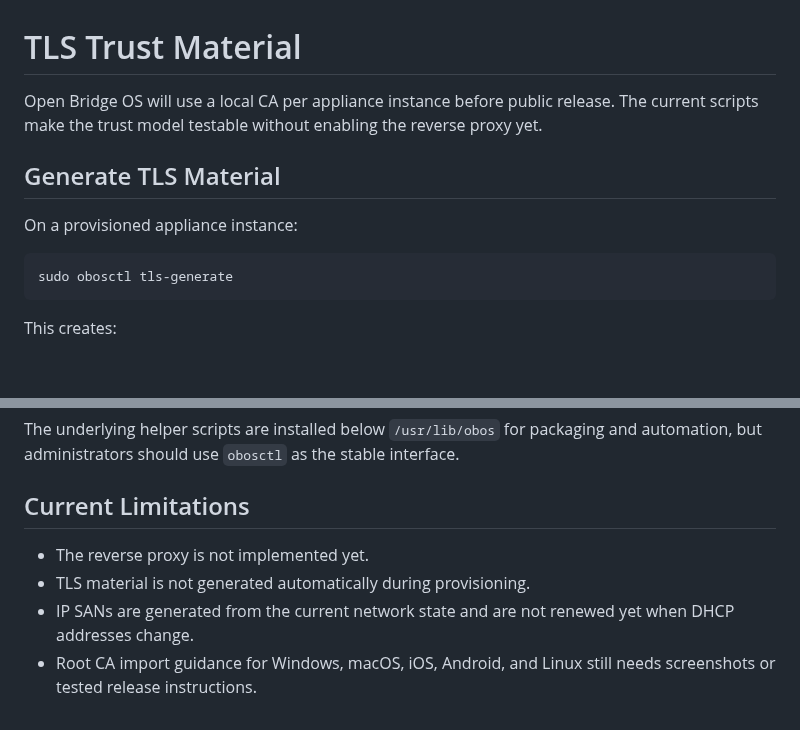
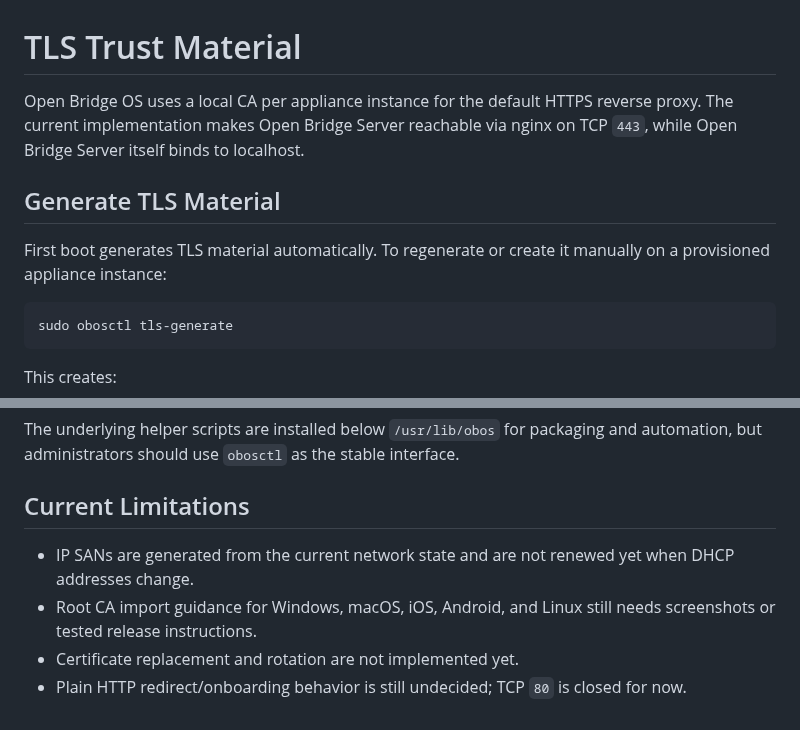
Before and after one commit to abeggled/openbridgeos, a Markdown page: docs/tls-trust.md, 2 parts joined by grey strips. Drawn GitHub-style; blank space fills up the shorter version.

Commit message:
Update TLS trust docs for active proxy baseline

````diff
--- a/docs/tls-trust.md
+++ b/docs/tls-trust.md
@@ -1,12 +1,13 @@
 # TLS Trust Material
 
-Open Bridge OS will use a local CA per appliance instance before public release.
-The current scripts make the trust model testable without enabling the reverse
-proxy yet.
+Open Bridge OS uses a local CA per appliance instance for the default HTTPS
+reverse proxy. The current implementation makes Open Bridge Server reachable via
+nginx on TCP `443`, while Open Bridge Server itself binds to localhost.
 
 ## Generate TLS Material
 
-On a provisioned appliance instance:
+First boot generates TLS material automatically. To regenerate or create it
+manually on a provisioned appliance instance:
 
 ```sh
 sudo obosctl tls-generate
@@ -104,9 +105,10 @@ and automation, but administrators should use `obosctl` as the stable interface.
 
 ## Current Limitations
 
-- The reverse proxy is not implemented yet.
-- TLS material is not generated automatically during provisioning.
 - IP SANs are generated from the current network state and are not renewed yet
   when DHCP addresses change.
 - Root CA import guidance for Windows, macOS, iOS, Android, and Linux still
   needs screenshots or tested release instructions.
+- Certificate replacement and rotation are not implemented yet.
+- Plain HTTP redirect/onboarding behavior is still undecided; TCP `80` is closed
+  for now.
````
